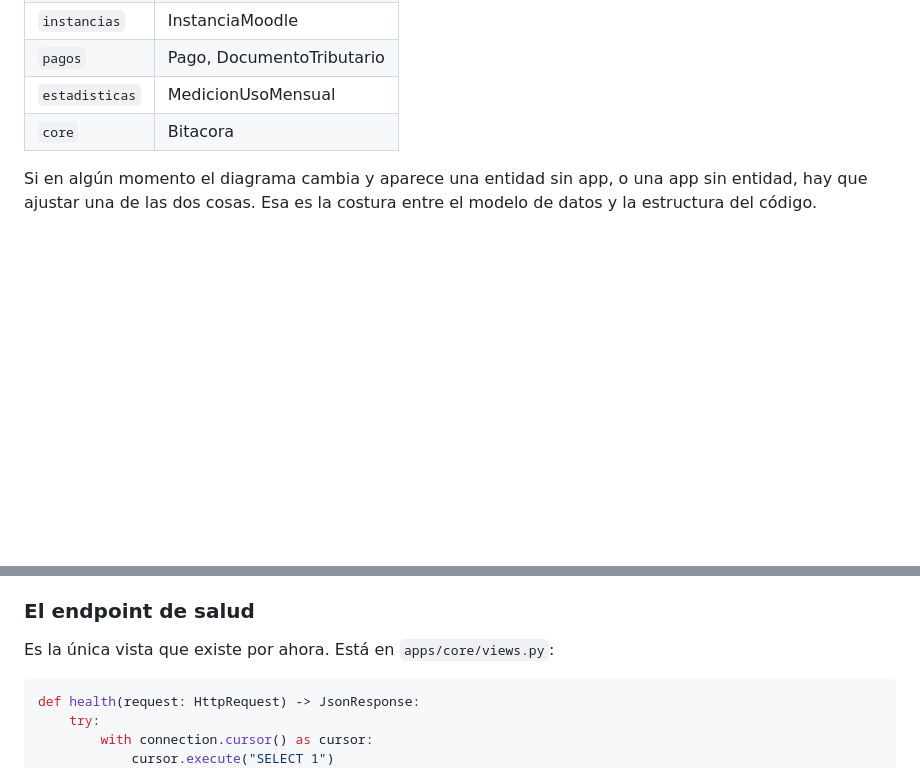
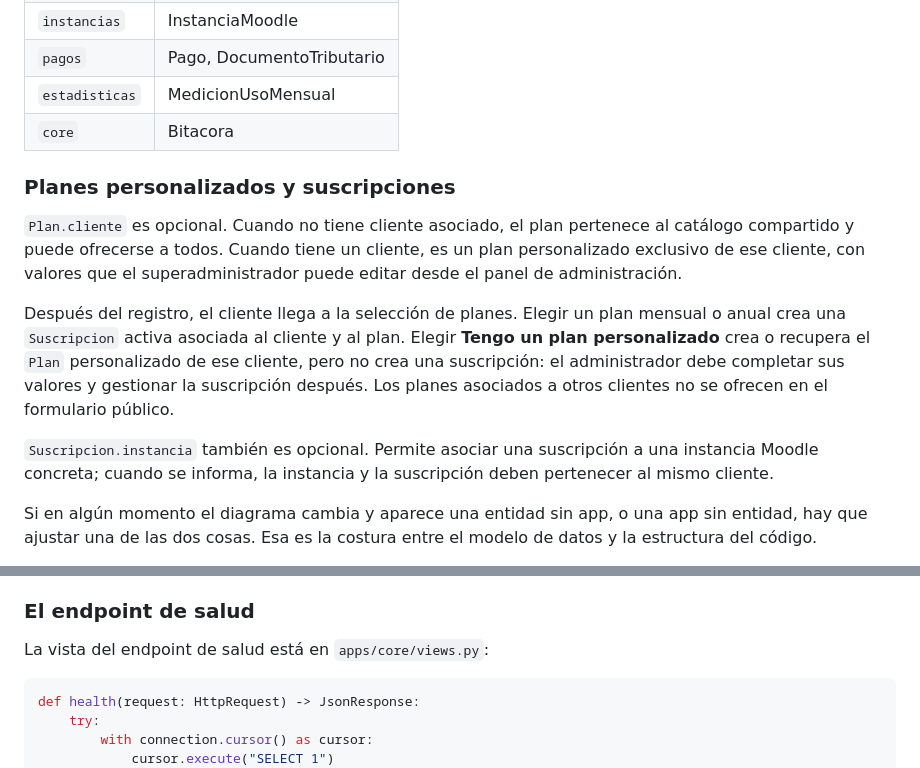
Before and after one commit to Joakorojasc/Proyecto-TI, a Markdown page: docs/guia-del-repositorio.md, 2 parts joined by grey strips. Rendered like a GitHub page; blank space fills up the shorter version.

Commit message:
arreglo documentacion

````diff
--- a/docs/guia-del-repositorio.md
+++ b/docs/guia-del-repositorio.md
@@ -249,6 +249,24 @@ entidades del diagrama entidad-relación quedaron repartidas así:
 | `estadisticas` | MedicionUsoMensual |
 | `core` | Bitacora |
 
+### Planes personalizados y suscripciones
+
+`Plan.cliente` es opcional. Cuando no tiene cliente asociado, el plan pertenece
+al catálogo compartido y puede ofrecerse a todos. Cuando tiene un cliente, es
+un plan personalizado exclusivo de ese cliente, con valores que el
+superadministrador puede editar desde el panel de administración.
+
+Después del registro, el cliente llega a la selección de planes. Elegir un plan
+mensual o anual crea una `Suscripcion` activa asociada al cliente y al plan.
+Elegir **Tengo un plan personalizado** crea o recupera el `Plan` personalizado
+de ese cliente, pero no crea una suscripción: el administrador debe completar
+sus valores y gestionar la suscripción después. Los planes asociados a otros
+clientes no se ofrecen en el formulario público.
+
+`Suscripcion.instancia` también es opcional. Permite asociar una suscripción a
+una instancia Moodle concreta; cuando se informa, la instancia y la suscripción
+deben pertenecer al mismo cliente.
+
 Si en algún momento el diagrama cambia y aparece una entidad sin app, o una app
 sin entidad, hay que ajustar una de las dos cosas. Esa es la costura entre el
 modelo de datos y la estructura del código.
@@ -275,7 +293,7 @@ administración sin haber escrito una línea para eso:
 
 ### El endpoint de salud
 
-Es la única vista que existe por ahora. Está en `apps/core/views.py`:
+La vista del endpoint de salud está en `apps/core/views.py`:
 
 ```python
 def health(request: HttpRequest) -> JsonResponse:
````
